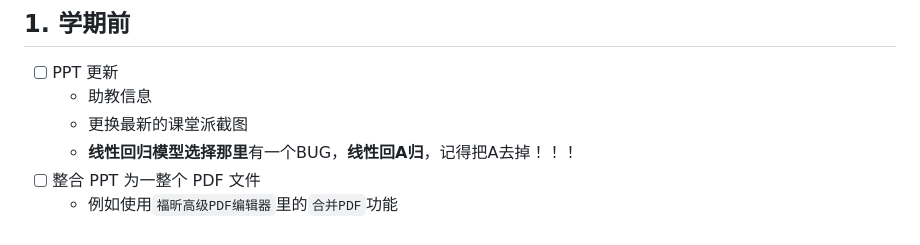
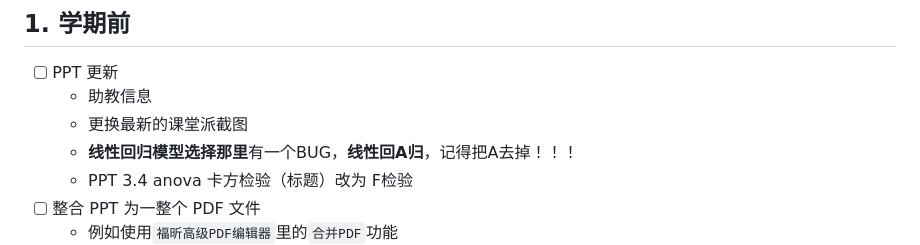
Before and after one commit to Helenology/TA_Reg, a Markdown page: README.md, the part around the change. Drawn GitHub-style.

Commit message:
update ppt错误

```diff
--- a/README.md
+++ b/README.md
@@ -20,6 +20,7 @@
   - 助教信息
   - 更换最新的课堂派截图
   - **线性回归模型选择那里**有一个BUG，**线性回A归**，记得把A去掉！！！
+  - PPT 3.4 anova 卡方检验（标题）改为 F检验
 - [ ] 整合 PPT 为一整个 PDF 文件
   - 例如使用`福昕高级PDF编辑器`里的`合并PDF`功能![](pics/fuxin.png)
   - 发送给教务老师，打印课件后需要搬运，课上负责分发给同学们
```
